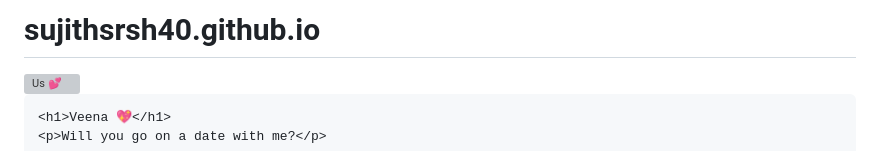
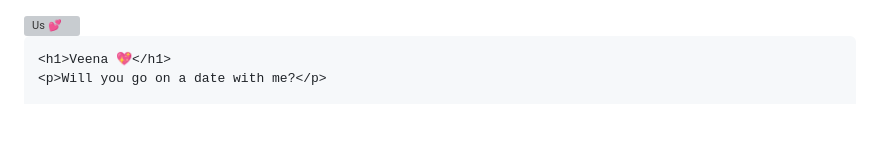
Before and after one commit to sujithsrsh40/sujithsrsh40.github.io, a Markdown page: README.md, the part around the change. GitHub-like rendering; blank space fills up the shorter version; grey boxes are pictures that could not be loaded.

```diff
--- a/README.md
+++ b/README.md
@@ -1,4 +1,3 @@
-# sujithsrsh40.github.io
 <html lang="en">
 <head>
   <meta charset="UTF-8" />
```
